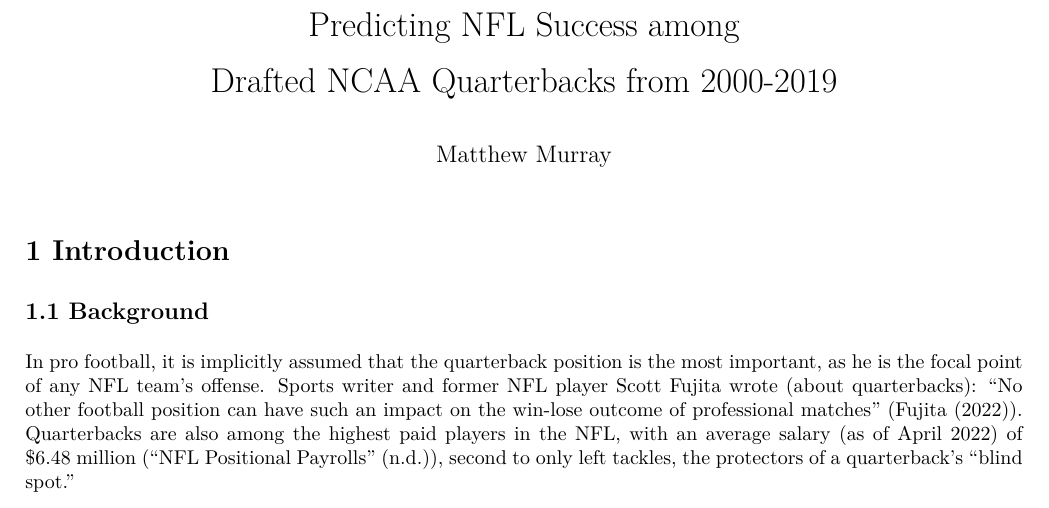
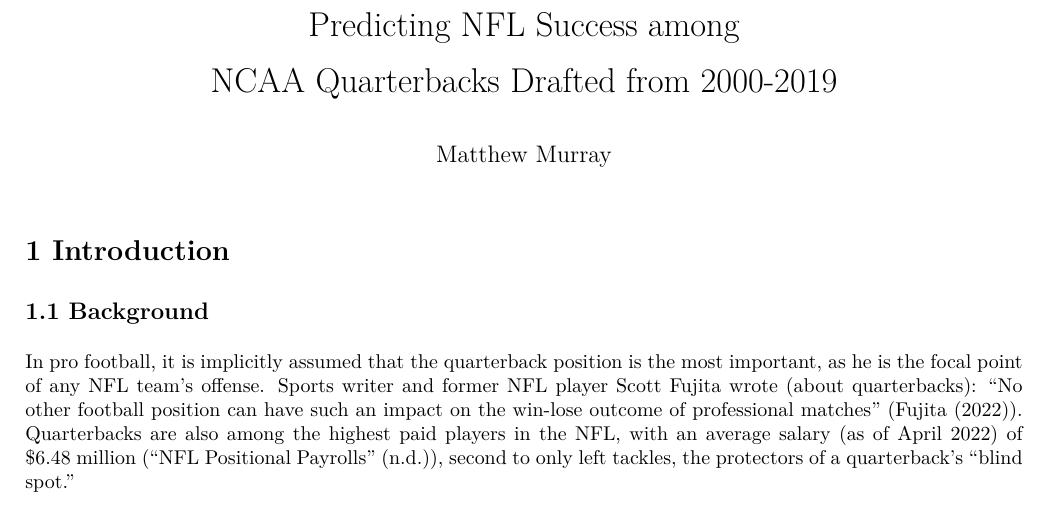
Before and after one commit to murray3625/Sta-440-Final-Project, an R Markdown document (Files/Main.Rmd): part of page 1 of 15, cut so that both start at the same text. The pictures show the output file Files/Main.pdf that the author committed with the source.

Commit message:
Changed Title

```diff
--- a/Files/Main.Rmd
+++ b/Files/Main.Rmd
@@ -1,7 +1,7 @@
 ---
 title: |
   <center> Predicting NFL Success among </center>
-  <center> Drafted NCAA Quarterbacks from 2000-2019 </center>
+  <center> NCAA Quarterbacks Drafted from 2000-2019 </center>
 author: "Matthew Murray"
 geometry: "top = 2cm, bottom = 2cm, left = 2cm, right = 2cm"
 fontsize: 10 pt
```
Also changed, not shown: Files/Main.pdf.
